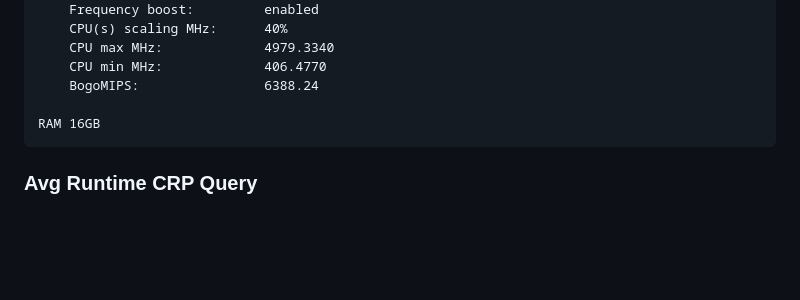
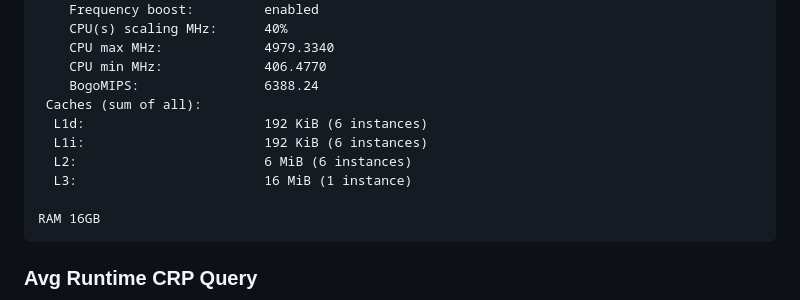
Before and after one commit to lintang-b-s/skripsi_code, a Markdown page: README.md, the part around the change. Drawn GitHub-style; blank space fills up the shorter version.

````diff
--- a/README.md
+++ b/README.md
@@ -490,6 +490,11 @@ Vendor ID:                   AuthenticAMD
     CPU max MHz:             4979.3340
     CPU min MHz:             406.4770
     BogoMIPS:                6388.24
+ Caches (sum of all):
+  L1d:                       192 KiB (6 instances)
+  L1i:                       192 KiB (6 instances)
+  L2:                        6 MiB (6 instances)
+  L3:                        16 MiB (1 instance)
 
 RAM 16GB
 ```
````
